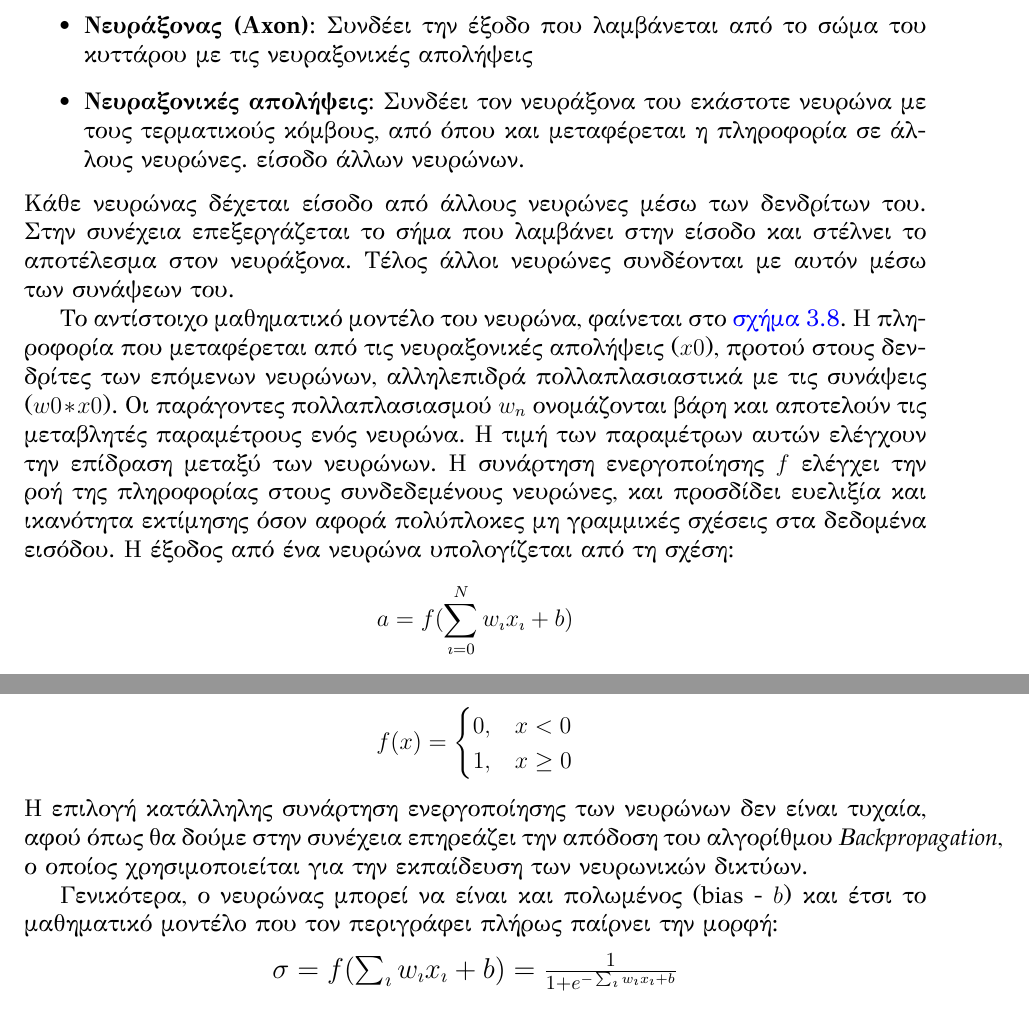
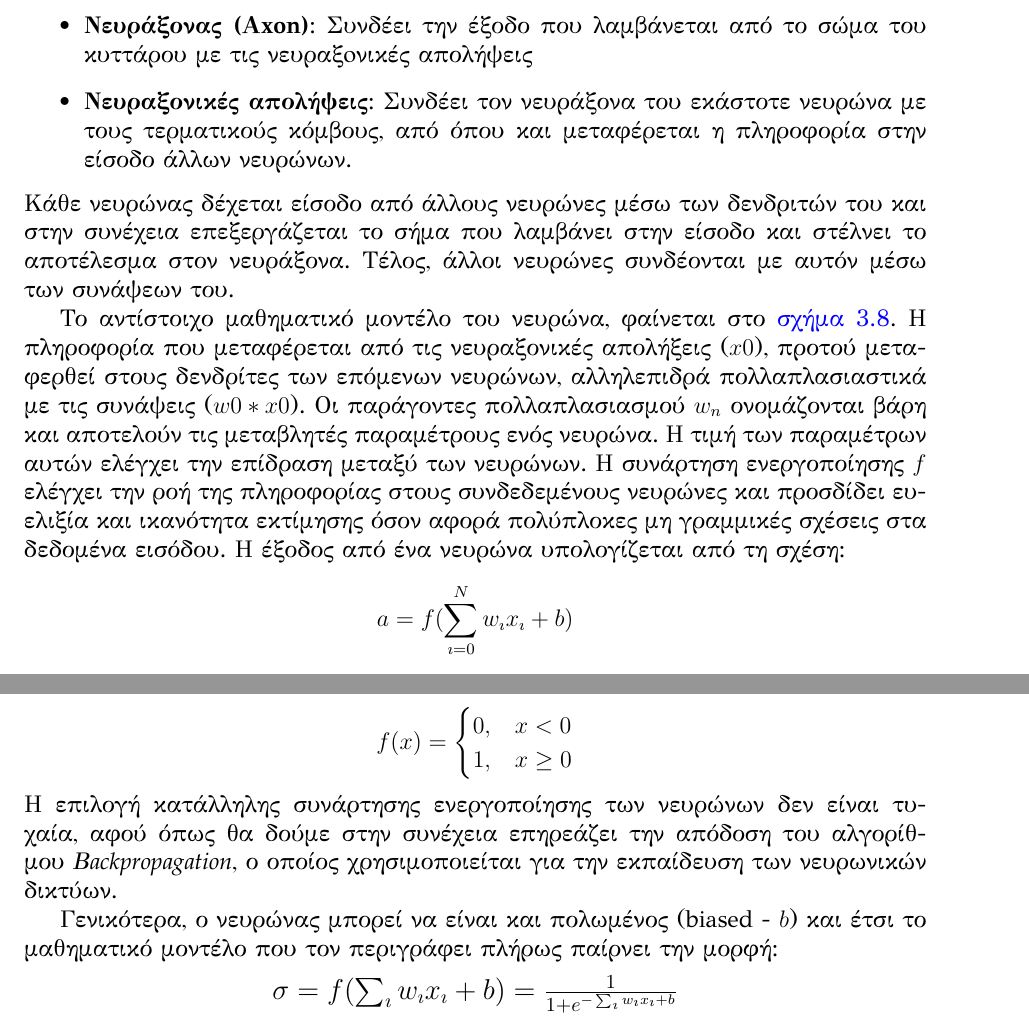
Before and after one commit to klpanagi/thesis-report, a LaTeX thesis (thesis_klpanagi.tex, which reads chapters/chapter3_theory/section1_dnn.tex): two parts of pages 35 and 36 of 66, joined at a grey line, cut so that both start at the same text. Compiled offline with XeLaTeX.

Commit message:
Update section1_dnn.tex

```diff
--- a/chapters/chapter3_theory/section1_dnn.tex
+++ b/chapters/chapter3_theory/section1_dnn.tex
@@ -17,12 +17,11 @@ $10^14 - 10^15$ διασυνδέσεις.
   \item{\textbf{Σώμα του κυττάρου (Cell body)}: Εξάγει συμπεράσματα, με βάση τις εισόδους.}
   \item{\textbf{Νευράξονας (Axon)}: Συνδέει την έξοδο που λαμβάνεται από το σώμα του κυττάρου με τις νευραξoνικές απολήψεις}
   \item{\textbf{Νευραξονικές απολήψεις}: Συνδέει τον νευράξονα του εκάστοτε νευρώνα με τους τερματικούς κόμβους,
-    από όπου και μεταφέρεται η πληροφορία σε άλλους νευρώνες.
-    είσοδο άλλων νευρώνων.}
+    από όπου και μεταφέρεται η πληροφορία στην είσοδο άλλων νευρώνων.}
 \end{itemize}
-Κάθε νευρώνας δέχεται είσοδο από άλλους νευρώνες μέσω των δενδρίτων του.
-Στην συνέχεια επεξεργάζεται το σήμα που λαμβάνει στην είσοδο και
-στέλνει το αποτέλεσμα στον νευράξονα. Τέλος άλλοι νευρώνες συνδέονται με αυτόν
+Κάθε νευρώνας δέχεται είσοδο από άλλους νευρώνες μέσω των δενδριτών του και
+στην συνέχεια επεξεργάζεται το σήμα που λαμβάνει στην είσοδο και
+στέλνει το αποτέλεσμα στον νευράξονα. Τέλος, άλλοι νευρώνες συνδέονται με αυτόν
 μέσω των συνάψεων του.
 
 \begin{figure}[!ht]
@@ -33,19 +32,19 @@ $10^14 - 10^15$ διασυνδέσεις.
 \end{figure}
 
 Το αντίστοιχο μαθηματικό μοντέλο του νευρώνα, φαίνεται στο \autoref{fig:neuron_model}.
-Η πληροφορία που μεταφέρεται από τις νευραξονικές απολήψεις ($x0$), προτού
+Η πληροφορία που μεταφέρεται από τις νευραξονικές απολήξεις ($x0$), προτού μεταφερθεί
 στους δενδρίτες των επόμενων νευρώνων, αλληλεπιδρά πολλαπλασιαστικά με τις
 συνάψεις ($w0*x0$). Οι παράγοντες πολλαπλασιασμού $w_n$ ονομάζονται βάρη
 και αποτελούν τις μεταβλητές παραμέτρους ενός νευρώνα. Η τιμή των παραμέτρων
-αυτών ελέγχουν την επίδραση μεταξύ των νευρώνων. Η συνάρτηση ενεργοποίησης $f$
-ελέγχει την ροή της πληροφορίας στους συνδεδεμένους νευρώνες,
+αυτών ελέγχει την επίδραση μεταξύ των νευρώνων. Η συνάρτηση ενεργοποίησης $f$
+ελέγχει την ροή της πληροφορίας στους συνδεδεμένους νευρώνες
 και προσδίδει ευελιξία και ικανότητα εκτίμησης όσον αφορά πολύπλοκες μη γραμμικές
 σχέσεις στα δεδομένα εισόδου. Η έξοδος από ένα νευρώνα υπολογίζεται από τη σχέση:
 \begin{gather*}
   a = f(\sum_{\imath=0}^{N}w_{\imath}x_{\imath} + b)
 \end{gather*}
 
-Η πιο απλή μορφή συνάρτηση ενεργοποίησης
+Η πιο απλή μορφή συνάρτησης ενεργοποίησης
 είναι η σιγμοειδής συνάρτηση $\sigma(x) = 1 / (1 + e^{-x})$.
 Εναλλακτικά, η σιγμοειδής συνάρτηση ενεργοποίησης μπορεί να εκφραστεί σε διακριτή μορφή ως
 \[
@@ -55,12 +54,12 @@ f(x) =
     1, & x \geq 0 \\
   \end{cases}
 \]
-Η επιλογή κατάλληλης συνάρτηση ενεργοποίησης των
+Η επιλογή κατάλληλης συνάρτησης ενεργοποίησης των
 νευρώνων δεν είναι τυχαία, αφού όπως θα δούμε στην
 συνέχεια επηρεάζει την απόδοση του αλγορίθμου \emph{Backpropagation}, ο οποίος
 χρησιμοποιείται για την εκπαίδευση των νευρωνικών δικτύων.
 
-Γενικότερα, ο νευρώνας μπορεί να είναι και πολωμένος (bias - $b$) και έτσι το μαθηματικό
+Γενικότερα, ο νευρώνας μπορεί να είναι και πολωμένος (biased - $b$) και έτσι το μαθηματικό
 μοντέλο που τον περιγράφει πλήρως παίρνει την μορφή:
 \begin{center}
 \begin{large}
```
Also changed, not shown: chapters/chapter3_theory/section1_dnn.tex (12 more changed lines).
